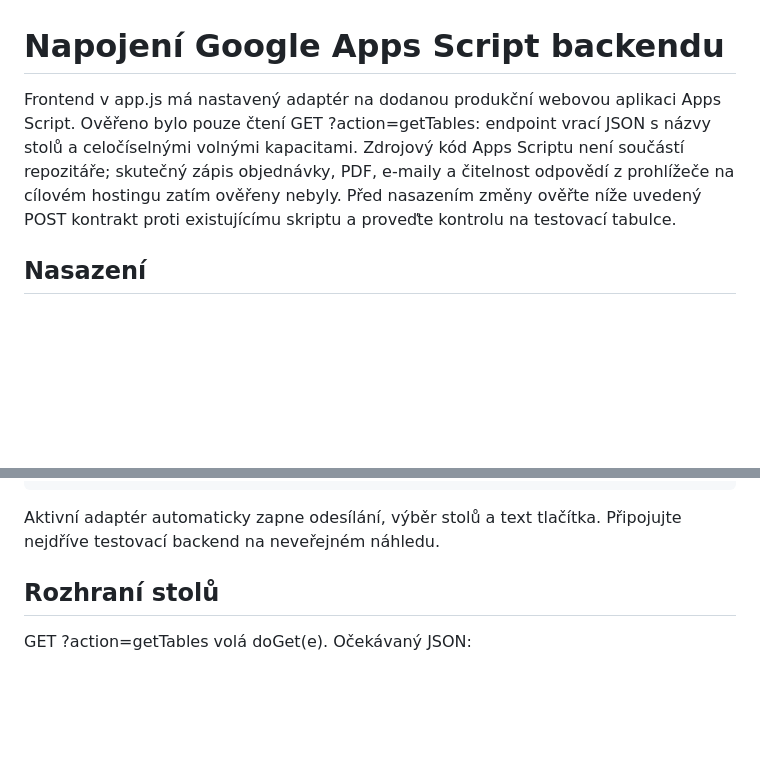
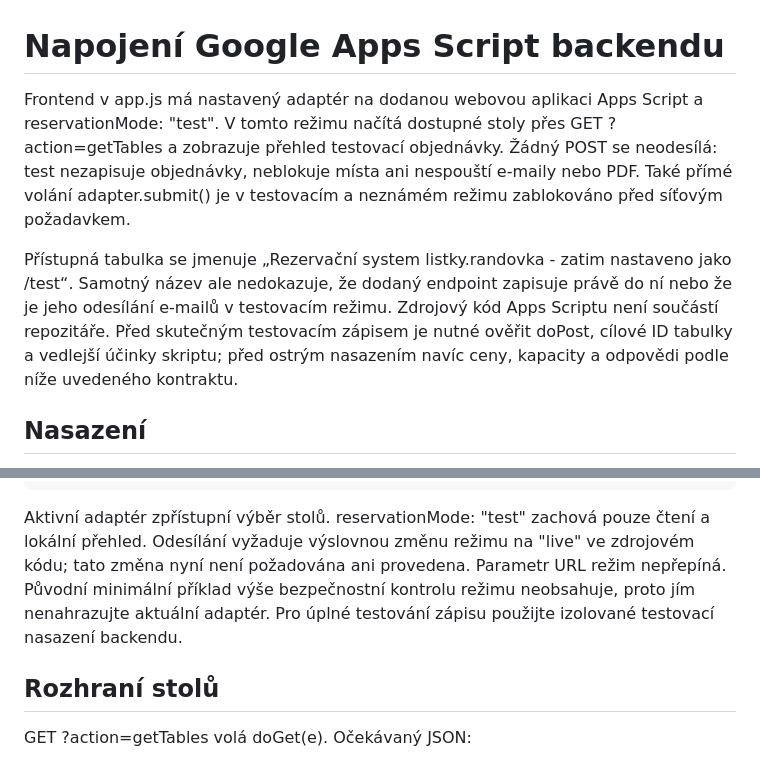
Before and after one commit to kokotmat/olympijska-randovka-MIRA, a Markdown page: BACKEND.md, 2 parts joined by grey strips. Drawn GitHub-style; blank space fills up the shorter version.

Commit message:
Document test-mode guarantees and pending backend write verification

````diff
--- a/BACKEND.md
+++ b/BACKEND.md
@@ -1,6 +1,8 @@
 # Napojení Google Apps Script backendu
 
-Frontend v app.js má nastavený adaptér na dodanou produkční webovou aplikaci Apps Script. Ověřeno bylo pouze čtení GET ?action=getTables: endpoint vrací JSON s názvy stolů a celočíselnými volnými kapacitami. Zdrojový kód Apps Scriptu není součástí repozitáře; skutečný zápis objednávky, PDF, e-maily a čitelnost odpovědí z prohlížeče na cílovém hostingu zatím ověřeny nebyly. Před nasazením změny ověřte níže uvedený POST kontrakt proti existujícímu skriptu a proveďte kontrolu na testovací tabulce.
+Frontend v app.js má nastavený adaptér na dodanou webovou aplikaci Apps Script a reservationMode: "test". V tomto režimu načítá dostupné stoly přes GET ?action=getTables a zobrazuje přehled testovací objednávky. Žádný POST se neodesílá: test nezapisuje objednávky, neblokuje místa ani nespouští e-maily nebo PDF. Také přímé volání adapter.submit() je v testovacím a neznámém režimu zablokováno před síťovým požadavkem.
+
+Přístupná tabulka se jmenuje „Rezervační system listky.randovka - zatim nastaveno jako /test“. Samotný název ale nedokazuje, že dodaný endpoint zapisuje právě do ní nebo že je jeho odesílání e-mailů v testovacím režimu. Zdrojový kód Apps Scriptu není součástí repozitáře. Před skutečným testovacím zápisem je nutné ověřit doPost, cílové ID tabulky a vedlejší účinky skriptu; před ostrým nasazením navíc ceny, kapacity a odpovědi podle níže uvedeného kontraktu.
 
 ## Nasazení
 
@@ -41,7 +43,7 @@ V horní části app.js ve window.PLES_CONFIG je již reservationAdapter aktivn
 }
 ```
 
-Aktivní adaptér automaticky zapne odesílání, výběr stolů a text tlačítka. Připojujte nejdříve testovací backend na neveřejném náhledu.
+Aktivní adaptér zpřístupní výběr stolů. reservationMode: "test" zachová pouze čtení a lokální přehled. Odesílání vyžaduje výslovnou změnu režimu na "live" ve zdrojovém kódu; tato změna nyní není požadována ani provedena. Parametr URL režim nepřepíná. Původní minimální příklad výše bezpečnostní kontrolu režimu neobsahuje, proto jím nenahrazujte aktuální adaptér. Pro úplné testování zápisu použijte izolované testovací nasazení backendu.
 
 ## Rozhraní stolů
 
````
